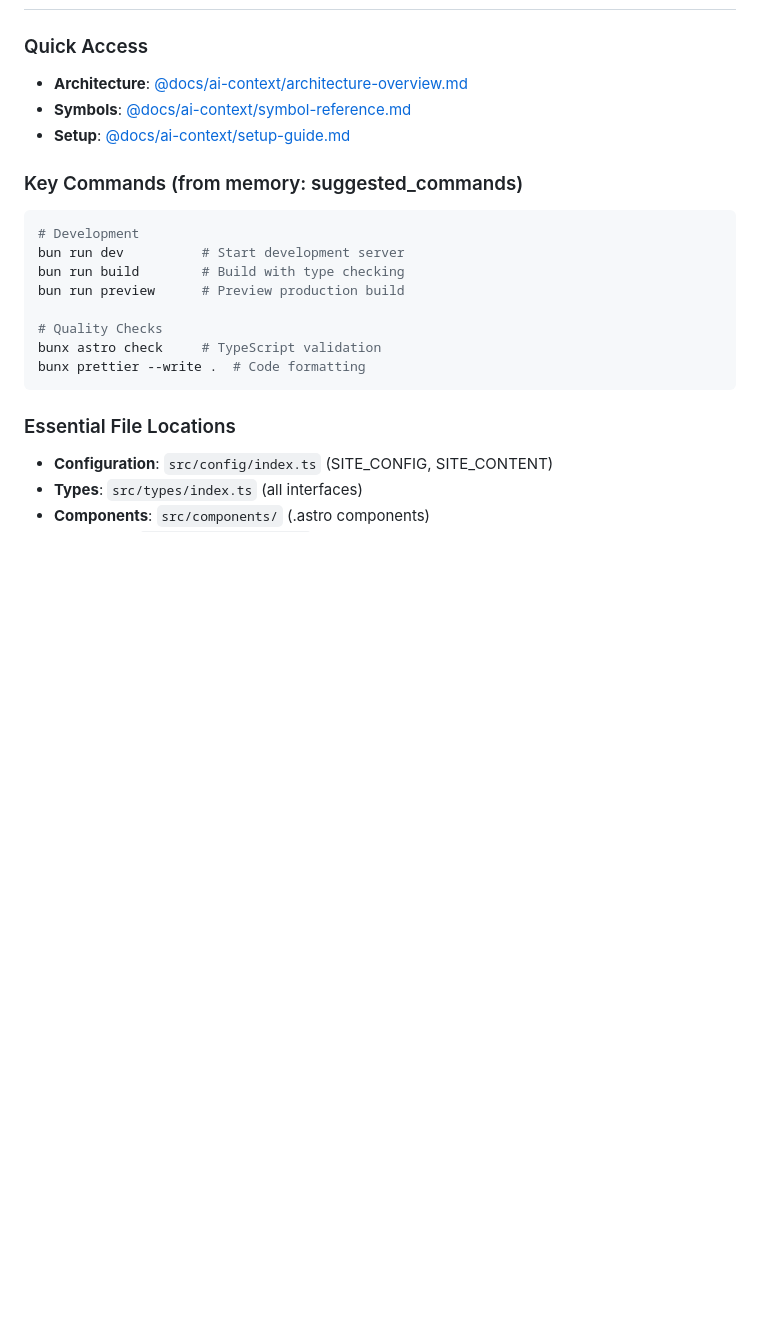
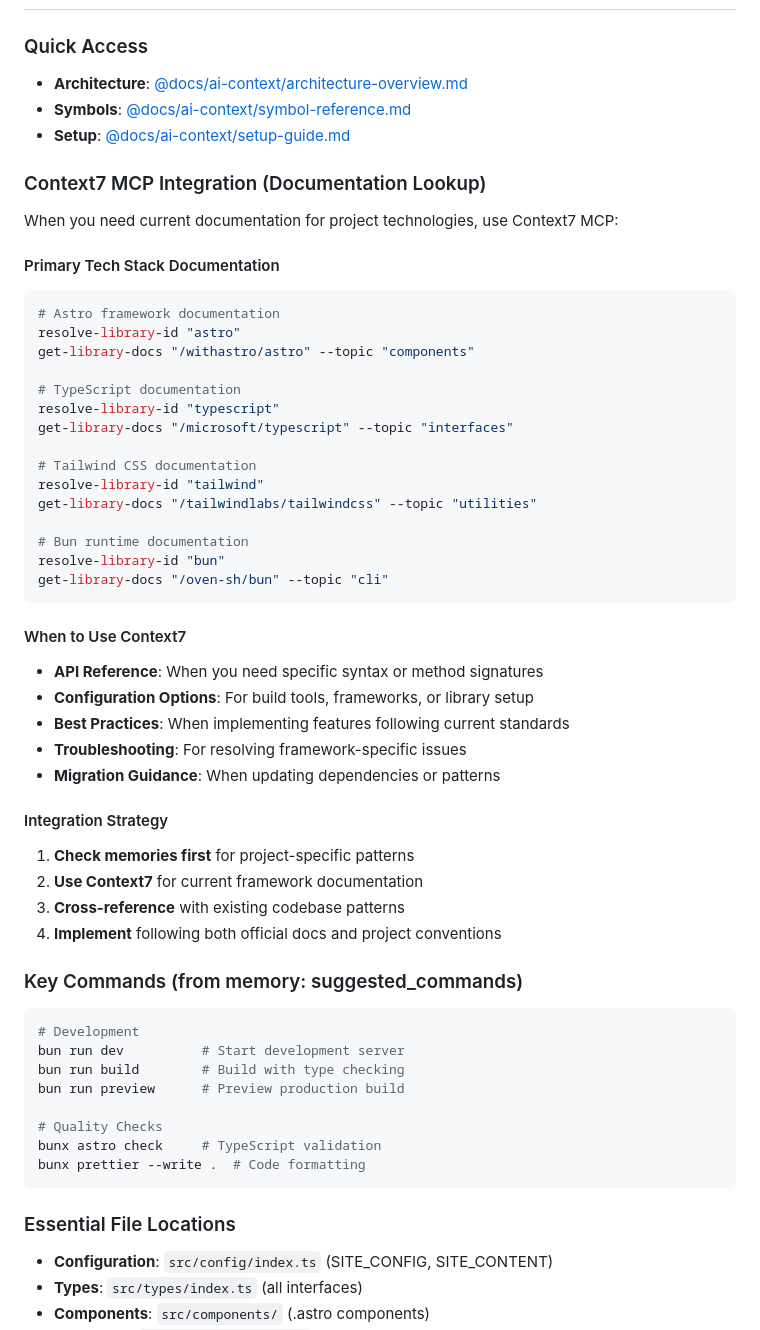
Before and after one commit to JoeKarow/joekarow.dev, a Markdown page: CLAUDE.md, the part around the change. GitHub-like rendering; blank space fills up the shorter version.

Commit message:
docs: add Context7 MCP integration section for technology documentation lookup
Signed-off-by: Joe Karow <58997957+JoeKarow@users.noreply.github.com>

````diff
--- a/CLAUDE.md
+++ b/CLAUDE.md
@@ -122,6 +122,41 @@ find_file "*.astro" --relative-path src/components/
 - **Symbols**: [@docs/ai-context/symbol-reference.md](./docs/ai-context/symbol-reference.md)
 - **Setup**: [@docs/ai-context/setup-guide.md](./docs/ai-context/setup-guide.md)
 
+### Context7 MCP Integration (Documentation Lookup)
+When you need current documentation for project technologies, use Context7 MCP:
+
+#### Primary Tech Stack Documentation
+```bash
+# Astro framework documentation
+resolve-library-id "astro"
+get-library-docs "/withastro/astro" --topic "components"
+
+# TypeScript documentation
+resolve-library-id "typescript"
+get-library-docs "/microsoft/typescript" --topic "interfaces"
+
+# Tailwind CSS documentation
+resolve-library-id "tailwind"
+get-library-docs "/tailwindlabs/tailwindcss" --topic "utilities"
+
+# Bun runtime documentation
+resolve-library-id "bun"
+get-library-docs "/oven-sh/bun" --topic "cli"
+```
+
+#### When to Use Context7
+- **API Reference**: When you need specific syntax or method signatures
+- **Configuration Options**: For build tools, frameworks, or library setup
+- **Best Practices**: When implementing features following current standards
+- **Troubleshooting**: For resolving framework-specific issues
+- **Migration Guidance**: When updating dependencies or patterns
+
+#### Integration Strategy
+1. **Check memories first** for project-specific patterns
+2. **Use Context7** for current framework documentation
+3. **Cross-reference** with existing codebase patterns
+4. **Implement** following both official docs and project conventions
+
 ### Key Commands (from memory: suggested_commands)
 ```bash
 # Development
````
